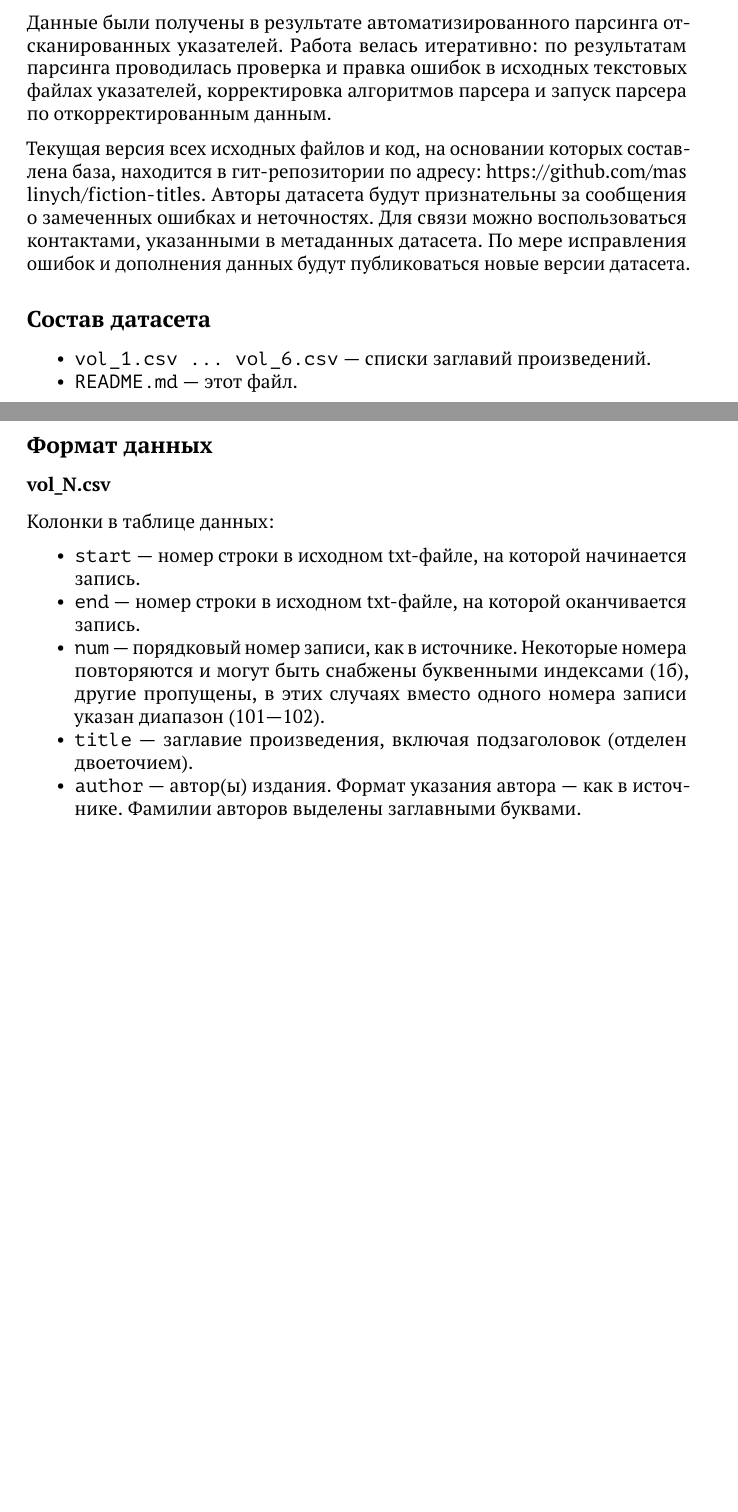
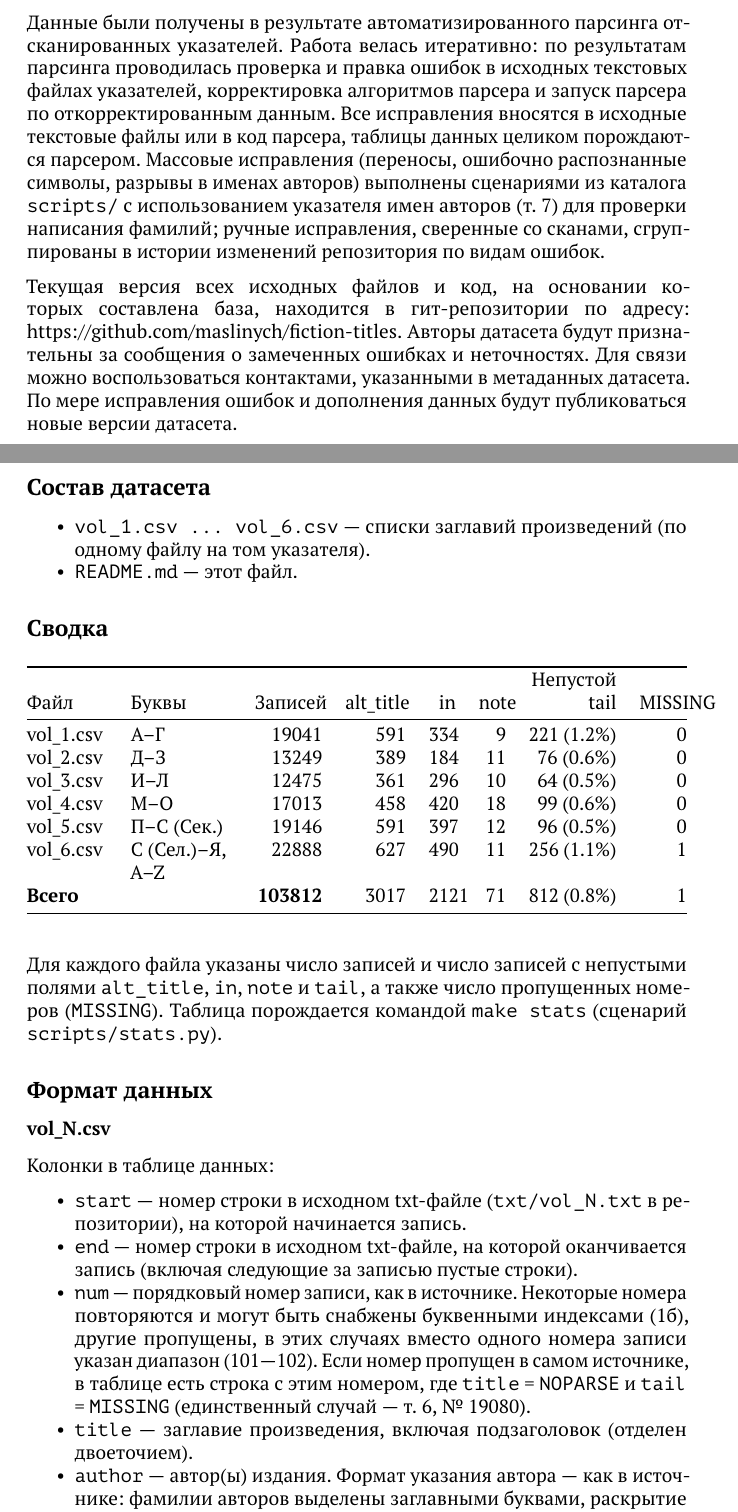
Before and after one commit to maslinych/fiction-titles, a LaTeX paper (README.tex): two parts of pages 2 and 3 of 3 before the commit and two parts of pages 2 and 3 of 4 after it, joined at a grey line, cut so that both start at the same text, the shorter picture padded with empty space. Compiled offline with pdfLaTeX.

Commit message:
README: fixes from the review, summary table, note column
- typos: Маслиснкий, пропроизведений, «1920-е rr.», произвдений;
- «семь томов» → six volumes in the dataset, vol 7 (index) not
  included (as already stated in README.tex);
- abstract: period 1801–1975, not 1801–1985;
- new section «Сводка»: per-file letter range, number of records,
  records with alt_title / in / note, share of non-empty tail, missing
  numbers, totals; generated by scripts/stats.py (make stats);
- columns: new note column, start/end are line numbers in
  txt/vol_N.txt, MISSING/NOPARSE row, «Имя авт. не установлено.»,
  markers for alt_title and in, examples for tail;
- note on how corrections are made (txt + scripts, manual fixes
  grouped by kind in the repository history).

README.md is now the single source: README.tex is regenerated with
`make README.tex` (tex-only edits ported to README.md, ties as
non-breaking spaces).  Makefile: vol_1.txt listed once, stats target.

Co-Authored-By: Claude Opus 5.5 <noreply@anthropic.com>

```diff
--- a/README.tex
+++ b/README.tex
@@ -141,11 +152,17 @@
 отсканированных указателей. Работа велась итеративно: по результатам
 парсинга проводилась проверка и правка ошибок в исходных текстовых
 файлах указателей, корректировка алгоритмов парсера и запуск парсера по
-откорректированным данным.
+откорректированным данным. Все исправления вносятся в исходные текстовые
+файлы или в код парсера, таблицы данных целиком порождаются парсером.
+Массовые исправления (переносы, ошибочно распознанные символы, разрывы в
+именах авторов) выполнены сценариями из каталога \texttt{scripts/} с
+использованием указателя имен авторов (т.~7) для проверки написания
+фамилий; ручные исправления, сверенные со сканами, сгруппированы в
+истории изменений репозитория по видам ошибок.
 
 Текущая версия всех исходных файлов и код, на основании которых
 составлена база, находится в гит-репозитории по адресу:
-\url{https://github.com/maslinych/fiction-titles}. Авторы датасета будут
+https://github.com/maslinych/fiction-titles. Авторы датасета будут
 признательны за сообщения о замеченных ошибках и неточностях. Для связи
 можно воспользоваться контактами, указанными в метаданных датасета. По
 мере исправления ошибок и дополнения данных будут публиковаться новые
@@ -157,10 +174,63 @@
 \begin{itemize}
 \tightlist
 \item
-  \texttt{vol\_1.csv\ ...\ vol\_6.csv} --- списки заглавий произведений.
+  \texttt{vol\_1.csv\ ...\ vol\_6.csv} --- списки заглавий произведений
+  (по одному файлу на том указателя).
 \item
   \texttt{README.md} --- этот файл.
 \end{itemize}
+
+\subsection{Сводка}\label{ux441ux432ux43eux434ux43aux430}
+
+{\def\LTcaptype{none} % do not increment counter
+\begin{longtable}[]{@{}
+  >{\raggedright\arraybackslash}p{(\linewidth - 14\tabcolsep) * \real{0.1622}}
+  >{\raggedright\arraybackslash}p{(\linewidth - 14\tabcolsep) * \real{0.2027}}
+  >{\raggedleft\arraybackslash}p{(\linewidth - 14\tabcolsep) * \real{0.1351}}
+  >{\raggedleft\arraybackslash}p{(\linewidth - 14\tabcolsep) * \real{0.1216}}
+  >{\raggedleft\arraybackslash}p{(\linewidth - 14\tabcolsep) * \real{0.0541}}
+  >{\raggedleft\arraybackslash}p{(\linewidth - 14\tabcolsep) * \real{0.0541}}
+  >{\raggedleft\arraybackslash}p{(\linewidth - 14\tabcolsep) * \real{0.1757}}
+  >{\raggedleft\arraybackslash}p{(\linewidth - 14\tabcolsep) * \real{0.0946}}@{}}
+\toprule\noalign{}
+\begin{minipage}[b]{\linewidth}\raggedright
+Файл
+\end{minipage} & \begin{minipage}[b]{\linewidth}\raggedright
+Буквы
+\end{minipage} & \begin{minipage}[b]{\linewidth}\raggedleft
+Записей
+\end{minipage} & \begin{minipage}[b]{\linewidth}\raggedleft
+alt\_title
+\end{minipage} & \begin{minipage}[b]{\linewidth}\raggedleft
+in
+\end{minipage} & \begin{minipage}[b]{\linewidth}\raggedleft
+note
+\end{minipage} & \begin{minipage}[b]{\linewidth}\raggedleft
+Непустой tail
+\end{minipage} & \begin{minipage}[b]{\linewidth}\raggedleft
+MISSING
+\end{minipage} \\
+\midrule\noalign{}
+\endhead
+\bottomrule\noalign{}
+\endlastfoot
+vol\_1.csv & А--Г & 19041 & 591 & 334 & 9 & 221 (1.2\%) & 0 \\
+vol\_2.csv & Д--З & 13249 & 389 & 184 & 11 & 76 (0.6\%) & 0 \\
+vol\_3.csv & И--Л & 12475 & 361 & 296 & 10 & 64 (0.5\%) & 0 \\
+vol\_4.csv & М--О & 17013 & 458 & 420 & 18 & 99 (0.6\%) & 0 \\
+vol\_5.csv & П--С (Сек.) & 19146 & 591 & 397 & 12 & 96 (0.5\%) & 0 \\
+vol\_6.csv & С (Сел.)--Я, A--Z & 22888 & 627 & 490 & 11 & 256 (1.1\%) &
+1 \\
+\textbf{Всего} & & \textbf{103812} & 3017 & 2121 & 71 & 812 (0.8\%) &
+1 \\
+\end{longtable}
+}
+
+Для каждого файла указаны число записей и число записей с непустыми
+полями \texttt{alt\_title}, \texttt{in}, \texttt{note} и \texttt{tail},
+а также число пропущенных номеров (\texttt{MISSING}). Таблица
+порождается командой \texttt{make\ stats} (сценарий
+\texttt{scripts/stats.py}).
 
 \subsection{Формат
 данных}\label{ux444ux43eux440ux43cux430ux442-ux434ux430ux43dux43dux44bux445}
@@ -172,19 +242,22 @@
 \begin{itemize}
 \tightlist
 \item
-  \texttt{start} --- номер строки в исходном txt-файле, на которой
-  начинается запись.
+  \texttt{start} --- номер строки в исходном txt-файле
+  (\texttt{txt/vol\_N.txt} в репозитории), на которой начинается запись.
 \item
   \texttt{end} --- номер строки в исходном txt-файле, на которой
-  оканчивается запись.
+  оканчивается запись (включая следующие за записью пустые строки).
 \item
   \texttt{num} --- порядковый номер записи, как в источнике. Некоторые
   номера повторяются и могут быть снабжены буквенными индексами (1б),
   другие пропущены, в этих случаях вместо одного номера записи указан
-  диапазон (101---102).
+  диапазон (101---102). Если номер пропущен в самом источнике, в таблице
+  есть строка с этим номером, где \texttt{title} = \texttt{NOPARSE} и
+  \texttt{tail} = \texttt{MISSING} (единственный случай --- т.~6,
+  №~19080).
 \item
   \texttt{title} --- заглавие произведения, включая подзаголовок
   (отделен двоеточием).
 \item
   \texttt{author} --- автор(ы) издания. Формат указания автора --- как в
-  источнике. Фамилии авторов выделены заглавными буквами.
+  источнике: фамилии авторов выделены заглавными буквами, раскрытие
@@ -191,3 +267,2 @@
 \item
   \texttt{alt\_title} --- альтернативные названия, под которыми
-  издавалось произведение.
```
Also changed, not shown: CLAUDE.md (+4 -2 lines), Makefile, README.md, README.tex (52 more changed lines), 1 other file.
